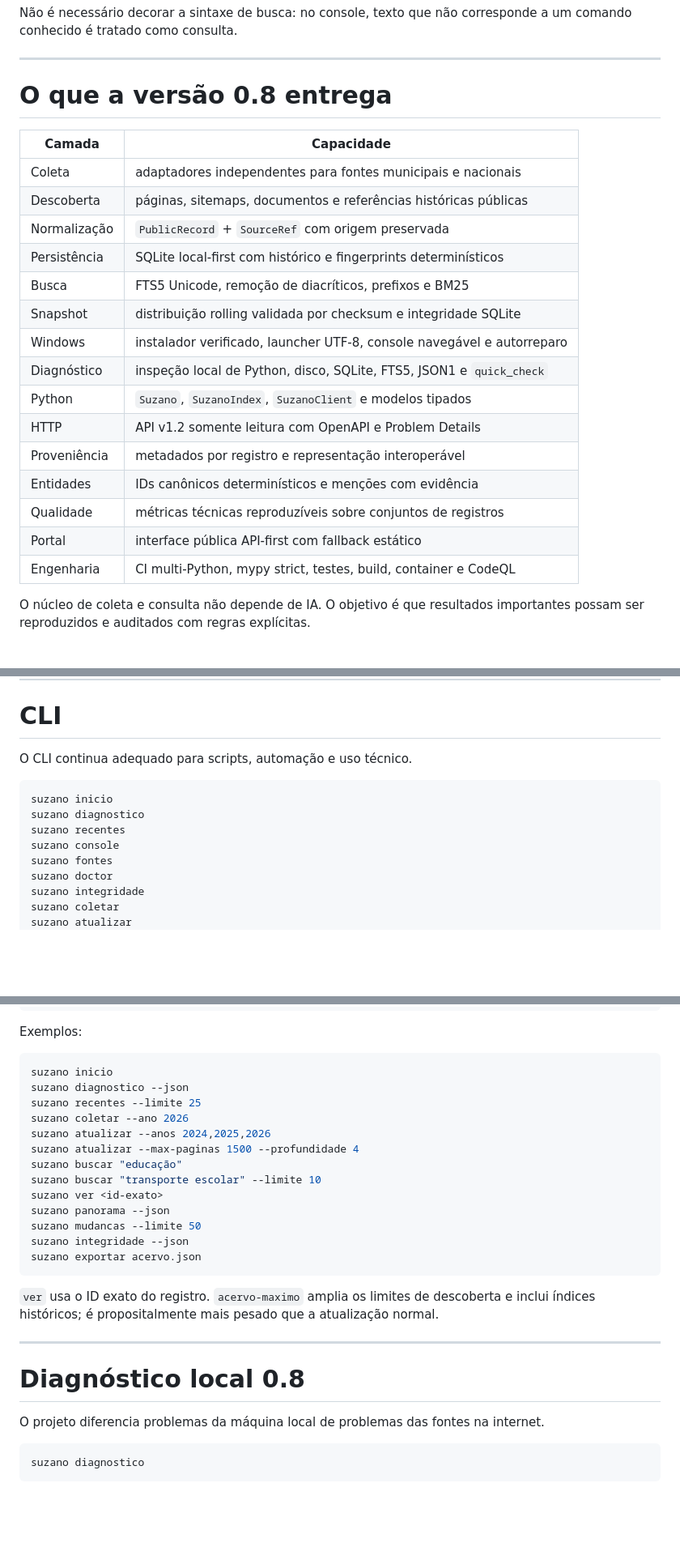
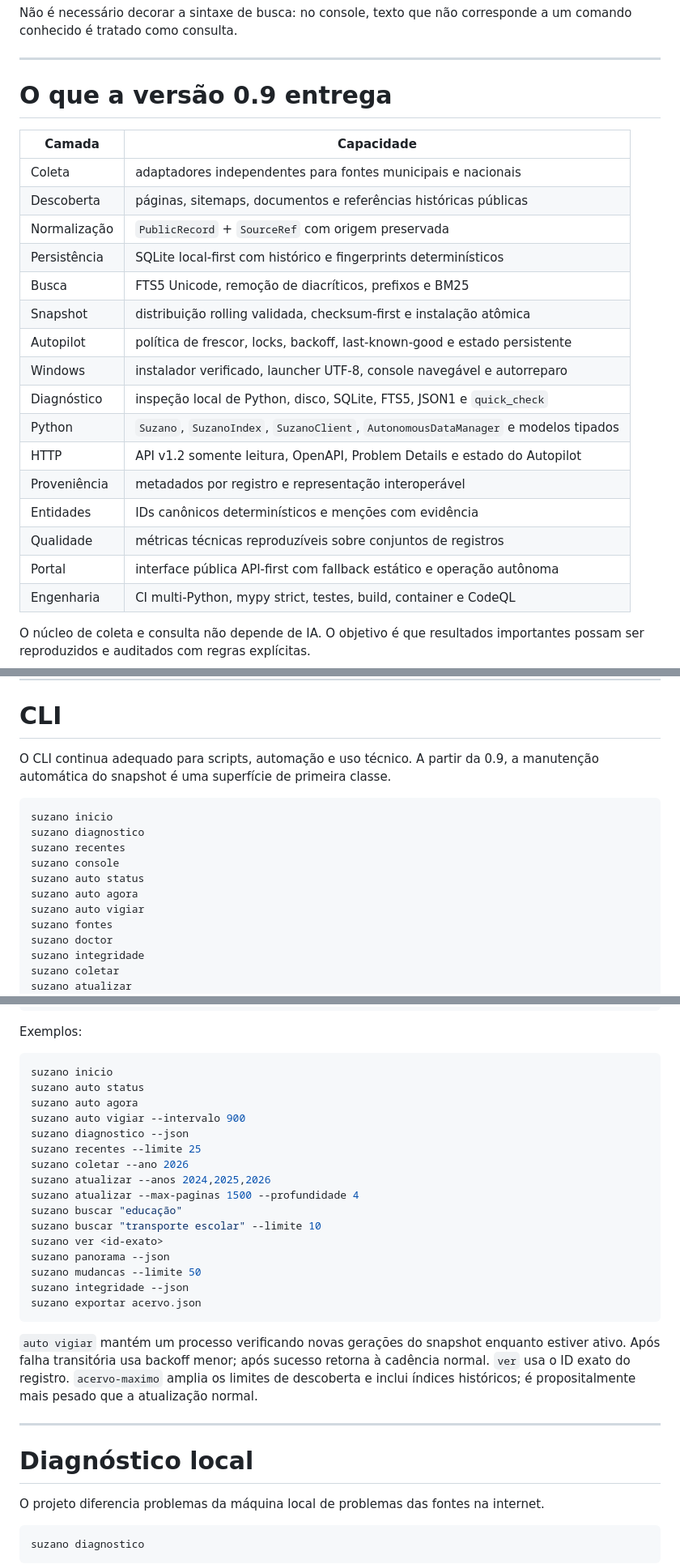
Before and after one commit to MukaSanches/suzano-aberta, a Markdown page: README.md, 3 parts joined by grey strips. Shown at 81% size. Rendered like a GitHub page; blank space fills up the shorter version.

````diff
--- a/README.md
+++ b/README.md
@@ -87,7 +87,7 @@ Não é necessário decorar a sintaxe de busca: no console, texto que não corre
 
 ---
 
-# O que a versão 0.8 entrega
+# O que a versão 0.9 entrega
 
 | Camada | Capacidade |
 | --- | --- |
@@ -96,15 +96,16 @@ Não é necessário decorar a sintaxe de busca: no console, texto que não corre
 | Normalização | `PublicRecord` + `SourceRef` com origem preservada |
 | Persistência | SQLite local-first com histórico e fingerprints determinísticos |
 | Busca | FTS5 Unicode, remoção de diacríticos, prefixos e BM25 |
-| Snapshot | distribuição rolling validada por checksum e integridade SQLite |
+| Snapshot | distribuição rolling validada, checksum-first e instalação atômica |
+| Autopilot | política de frescor, locks, backoff, last-known-good e estado persistente |
 | Windows | instalador verificado, launcher UTF-8, console navegável e autorreparo |
 | Diagnóstico | inspeção local de Python, disco, SQLite, FTS5, JSON1 e `quick_check` |
-| Python | `Suzano`, `SuzanoIndex`, `SuzanoClient` e modelos tipados |
-| HTTP | API v1.2 somente leitura com OpenAPI e Problem Details |
+| Python | `Suzano`, `SuzanoIndex`, `SuzanoClient`, `AutonomousDataManager` e modelos tipados |
+| HTTP | API v1.2 somente leitura, OpenAPI, Problem Details e estado do Autopilot |
 | Proveniência | metadados por registro e representação interoperável |
 | Entidades | IDs canônicos determinísticos e menções com evidência |
 | Qualidade | métricas técnicas reproduzíveis sobre conjuntos de registros |
-| Portal | interface pública API-first com fallback estático |
+| Portal | interface pública API-first com fallback estático e operação autônoma |
 | Engenharia | CI multi-Python, mypy strict, testes, build, container e CodeQL |
 
 O núcleo de coleta e consulta não depende de IA. O objetivo é que resultados importantes possam ser reproduzidos e auditados com regras explícitas.
@@ -198,13 +199,16 @@ A abertura do navegador é sempre explícita. Uma busca normal não abre página
 
 # CLI
 
-O CLI continua adequado para scripts, automação e uso técnico.
+O CLI continua adequado para scripts, automação e uso técnico. A partir da 0.9, a manutenção automática do snapshot é uma superfície de primeira classe.
 
 ```text
 suzano inicio
 suzano diagnostico
 suzano recentes
 suzano console
+suzano auto status
+suzano auto agora
+suzano auto vigiar
 suzano fontes
 suzano doctor
 suzano integridade
@@ -224,6 +228,9 @@ Exemplos:
 
 ```bash
 suzano inicio
+suzano auto status
+suzano auto agora
+suzano auto vigiar --intervalo 900
 suzano diagnostico --json
 suzano recentes --limite 25
 suzano coletar --ano 2026
@@ -238,11 +245,11 @@ suzano integridade --json
 suzano exportar acervo.json
 ```
 
-`ver` usa o ID exato do registro. `acervo-maximo` amplia os limites de descoberta e inclui índices históricos; é propositalmente mais pesado que a atualização normal.
+`auto vigiar` mantém um processo verificando novas gerações do snapshot enquanto estiver ativo. Após falha transitória usa backoff menor; após sucesso retorna à cadência normal. `ver` usa o ID exato do registro. `acervo-maximo` amplia os limites de descoberta e inclui índices históricos; é propositalmente mais pesado que a atualização normal.
 
 ---
 
-# Diagnóstico local 0.8
+# Diagnóstico local
 
 O projeto diferencia problemas da máquina local de problemas das fontes na internet.
 
````
Also changed, not shown: other parts of README.md (+40 -14 lines).
